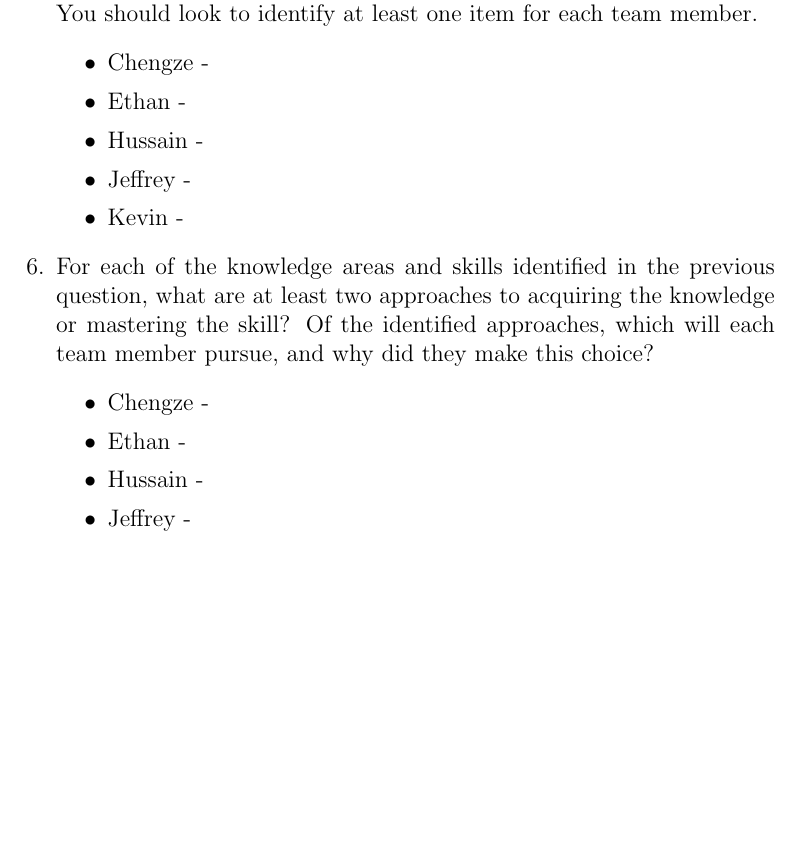
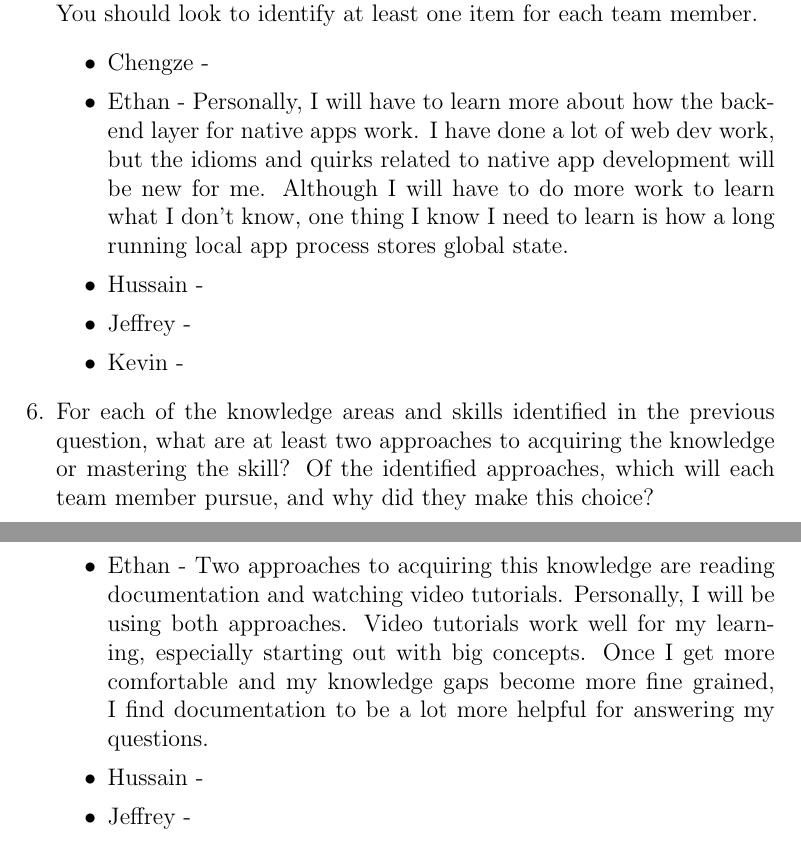
Before and after one commit to ritual-17/flow, a LaTeX document (docs/SRS-Volere/SRS.tex, which reads docs/SRS_Reflection.tex): part of page 19 of 19 before the commit and two parts of pages 19 and 20 of 20 after it, the two joined at a grey line, cut so that both start at the same text, the shorter picture padded with empty space. Compiled offline with pdfLaTeX.

Commit message:
Add remaining sections for srs reflection

```diff
--- a/docs/SRS_Reflection.tex
+++ b/docs/SRS_Reflection.tex
@@ -73,7 +73,12 @@
   least one item for each team member.
   \begin{itemize}
         \item Chengze -
-        \item Ethan -
+        \item Ethan - Personally, I will have to learn more about how the
+          backend layer for native apps work. I have done a lot of web dev
+          work, but the idioms and quirks related to native app development
+          will be new for me. Although I will have to do more work to learn
+          what I don't know, one thing I know I need to learn is how a long
+          running local app process stores global state.
         \item Hussain -
         \item Jeffrey -
         \item Kevin -
@@ -84,7 +89,12 @@
   member pursue, and why did they make this choice?
   \begin{itemize}
         \item Chengze -
-        \item Ethan -
+        \item Ethan - Two approaches to acquiring this knowledge are reading
+          documentation and watching video tutorials. Personally, I will be
+          using both approaches. Video tutorials work well for my learning,
+          especially starting out with big concepts. Once I get more
+          comfortable and my knowledge gaps become more fine grained, I find
+          documentation to be a lot more helpful for answering my questions.
         \item Hussain -
         \item Jeffrey -
         \item Kevin -
```
